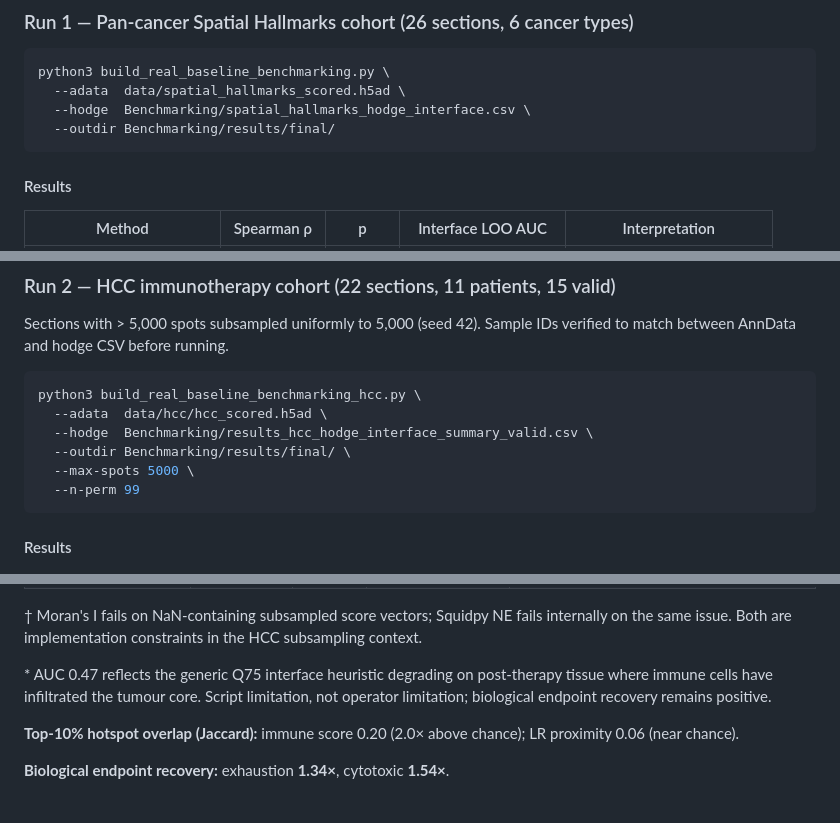
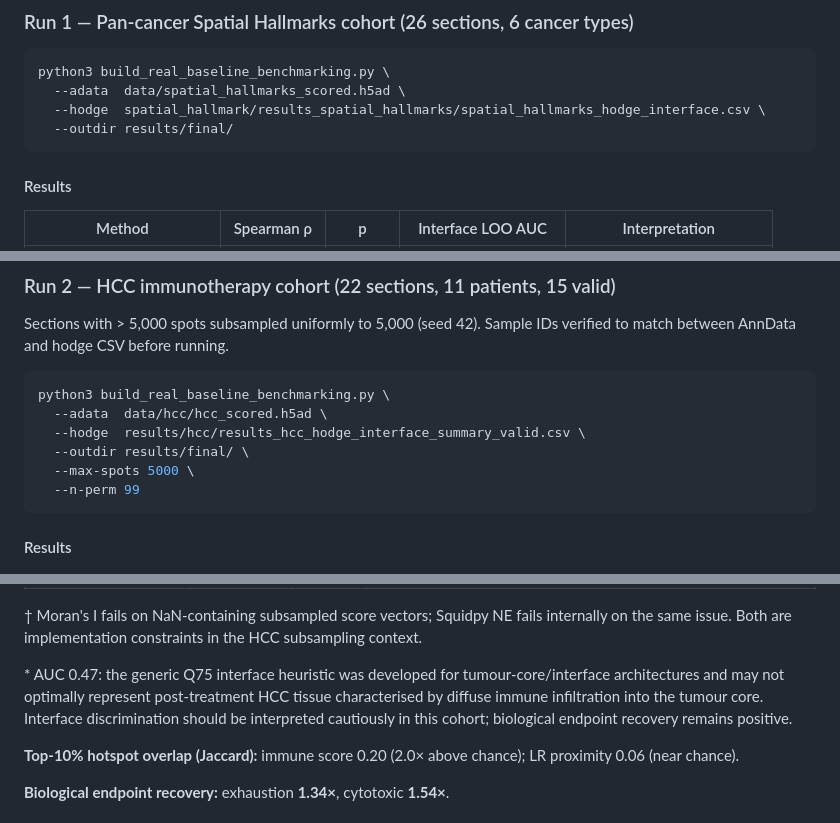
Before and after one commit to Anas-Enoch/Hodge_Laplacian_GNN, a Markdown page: Benchmarking/Readme_Baseline_Benchmark.md, 3 parts joined by grey strips. Drawn GitHub-style.

Commit message:
update baseline Benchmark

````diff
--- a/Benchmarking/Readme_Baseline_Benchmark.md
+++ b/Benchmarking/Readme_Baseline_Benchmark.md
@@ -56,8 +56,8 @@ The hodge interface CSV column for the enrichment ratio is also cohort-specific:
 ```bash
 python3 build_real_baseline_benchmarking.py \
   --adata  data/spatial_hallmarks_scored.h5ad \
-  --hodge  Benchmarking/spatial_hallmarks_hodge_interface.csv \
-  --outdir Benchmarking/results/final/
+  --hodge  spatial_hallmark/results_spatial_hallmarks/spatial_hallmarks_hodge_interface.csv \
+  --outdir results/final/
 ```
 
 #### Results
@@ -119,10 +117,10 @@ Sections with > 5,000 spots subsampled uniformly to 5,000 (seed 42).
 Sample IDs verified to match between AnnData and hodge CSV before running.
 
 ```bash
-python3 build_real_baseline_benchmarking_hcc.py \
+python3 build_real_baseline_benchmarking.py \
   --adata  data/hcc/hcc_scored.h5ad \
-  --hodge  Benchmarking/results_hcc_hodge_interface_summary_valid.csv \
-  --outdir Benchmarking/results/final/ \
+  --hodge  results/hcc/results_hcc_hodge_interface_summary_valid.csv \
+  --outdir results/final/ \
   --max-spots 5000 \
   --n-perm 99
 ```
@@ -142,10 +140,11 @@ python3 build_real_baseline_benchmarking_hcc.py \
 Squidpy NE fails internally on the same issue.
 Both are implementation constraints in the HCC subsampling context.
 
-\* AUC 0.47 reflects the generic Q75 interface heuristic degrading on
-post-therapy tissue where immune cells have infiltrated the tumour core.
-Script limitation, not operator limitation; biological endpoint recovery
-remains positive.
+\* AUC 0.47: the generic Q75 interface heuristic was developed for
+tumour-core/interface architectures and may not optimally represent
+post-treatment HCC tissue characterised by diffuse immune infiltration
+into the tumour core. Interface discrimination should be interpreted
+cautiously in this cohort; biological endpoint recovery remains positive.
 
 **Top-10% hotspot overlap (Jaccard):** immune score 0.20 (2.0× above chance);
 LR proximity 0.06 (near chance).
````
Also changed, not shown: other parts of Benchmarking/Readme_Baseline_Benchmark.md (+2 -4 lines).
